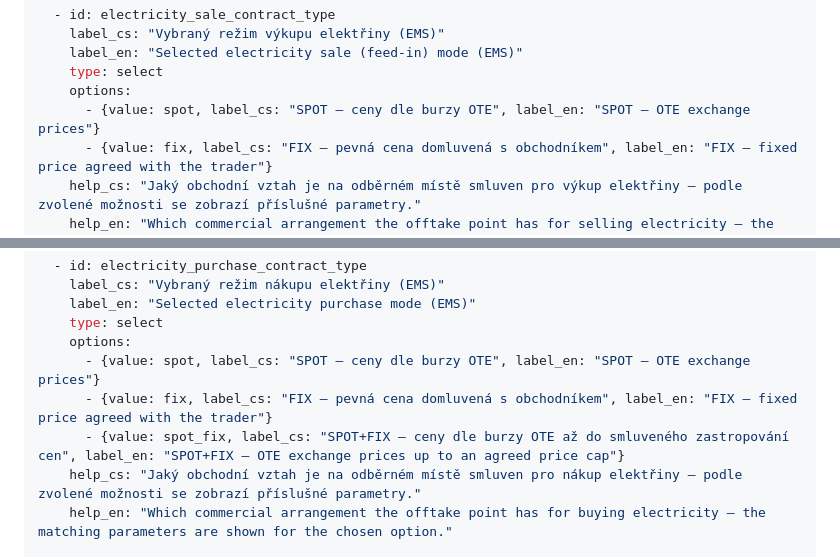
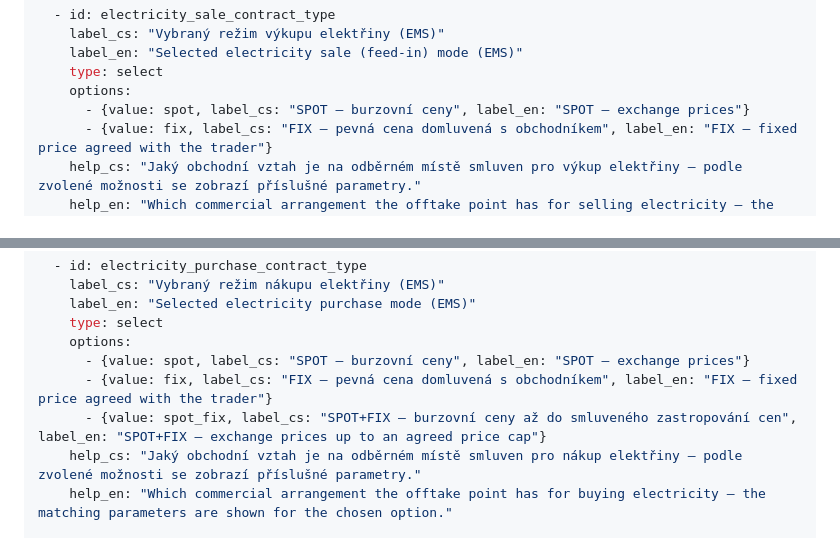
Before and after one commit to PM-CHDS/ems-install-checklist, a Markdown page: checklists/rtu-ems/05-nastaveni-systemu.md, 2 parts joined by grey strips. Drawn GitHub-style.

Commit message:
SPOT options say "exchange prices" instead of naming OTE
The sale and purchase mode options no longer tie SPOT to the Czech OTE
exchange — the site may be priced on another market (see the region field).

Co-Authored-By: Claude Opus 5.5 (1M context) <noreply@anthropic.com>

```diff
--- a/checklists/rtu-ems/05-nastaveni-systemu.md
+++ b/checklists/rtu-ems/05-nastaveni-systemu.md
@@ -95,7 +95,7 @@ fields:
     label_en: "Selected electricity sale (feed-in) mode (EMS)"
     type: select
     options:
-      - {value: spot, label_cs: "SPOT – ceny dle burzy OTE", label_en: "SPOT – OTE exchange prices"}
+      - {value: spot, label_cs: "SPOT – burzovní ceny", label_en: "SPOT – exchange prices"}
       - {value: fix, label_cs: "FIX – pevná cena domluvená s obchodníkem", label_en: "FIX – fixed price agreed with the trader"}
     help_cs: "Jaký obchodní vztah je na odběrném místě smluven pro výkup elektřiny — podle zvolené možnosti se zobrazí příslušné parametry."
     help_en: "Which commercial arrangement the offtake point has for selling electricity — the matching parameters are shown for the chosen option."
@@ -175,9 +175,9 @@ fields:
     label_en: "Selected electricity purchase mode (EMS)"
     type: select
     options:
-      - {value: spot, label_cs: "SPOT – ceny dle burzy OTE", label_en: "SPOT – OTE exchange prices"}
+      - {value: spot, label_cs: "SPOT – burzovní ceny", label_en: "SPOT – exchange prices"}
       - {value: fix, label_cs: "FIX – pevná cena domluvená s obchodníkem", label_en: "FIX – fixed price agreed with the trader"}
-      - {value: spot_fix, label_cs: "SPOT+FIX – ceny dle burzy OTE až do smluveného zastropování cen", label_en: "SPOT+FIX – OTE exchange prices up to an agreed price cap"}
+      - {value: spot_fix, label_cs: "SPOT+FIX – burzovní ceny až do smluveného zastropování cen", label_en: "SPOT+FIX – exchange prices up to an agreed price cap"}
     help_cs: "Jaký obchodní vztah je na odběrném místě smluven pro nákup elektřiny — podle zvolené možnosti se zobrazí příslušné parametry."
     help_en: "Which commercial arrangement the offtake point has for buying electricity — the matching parameters are shown for the chosen option."
 
```
